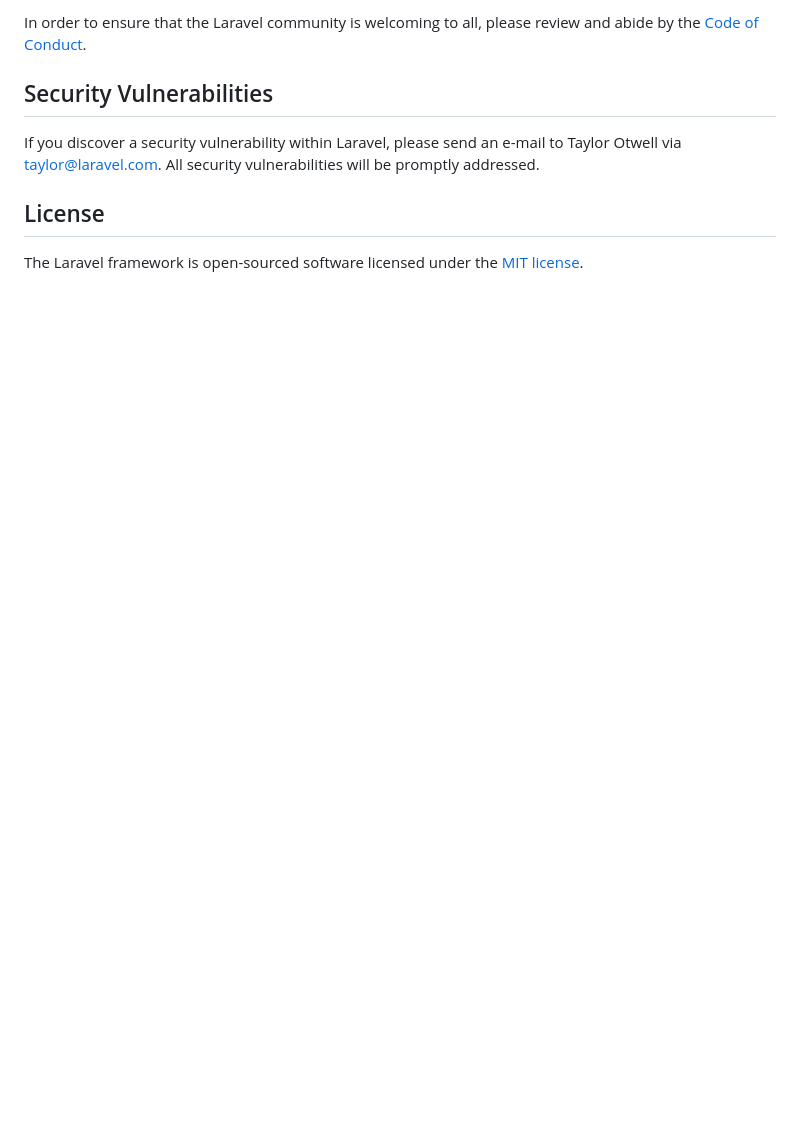
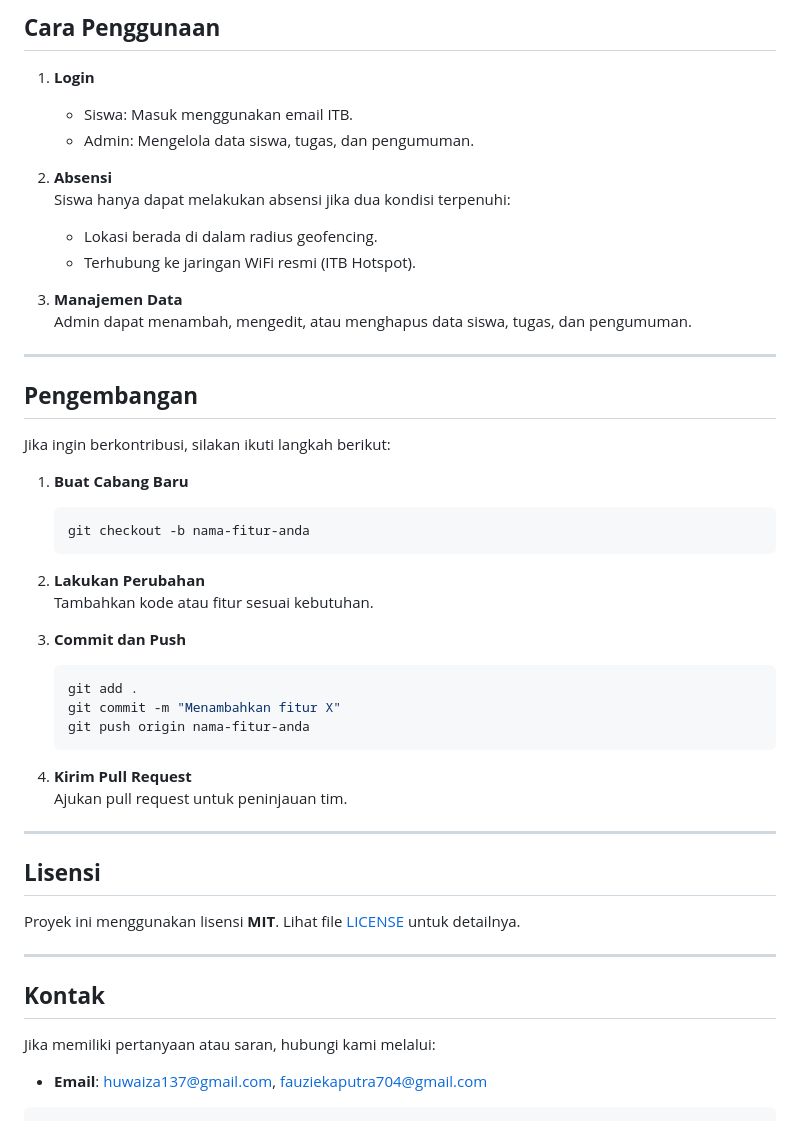
Before and after one commit to HuwaizaRafi25/AttenDTI, a Markdown page: README.md, the part around one of its changes. Drawn GitHub-style; blank space fills up the shorter version.

Commit message:
Update README.md
Perubahan file README.md untuk mendeskripsikan projek

````diff
--- a/README.md
+++ b/README.md
@@ -57,10 +79,47 @@ Thank you for considering contributing to the Laravel framework! The contributio
 
-In order to ensure that the Laravel community is welcoming to all, please review and abide by the [Code of Conduct](https://laravel.com/docs/contributions#code-of-conduct).
+## **Cara Penggunaan**
+1. **Login**
+   - Siswa: Masuk menggunakan email ITB.
+   - Admin: Mengelola data siswa, tugas, dan pengumuman.
 
-## Security Vulnerabilities
+2. **Absensi**
+   Siswa hanya dapat melakukan absensi jika dua kondisi terpenuhi:
+   - Lokasi berada di dalam radius geofencing.
+   - Terhubung ke jaringan WiFi resmi (ITB Hotspot).
 
-If you discover a security vulnerability within Laravel, please send an e-mail to Taylor Otwell via [taylor@laravel.com](mailto:taylor@laravel.com). All security vulnerabilities will be promptly addressed.
+3. **Manajemen Data**
+   Admin dapat menambah, mengedit, atau menghapus data siswa, tugas, dan pengumuman.
 
-## License
+---
 
-The Laravel framework is open-sourced software licensed under the [MIT license](https://opensource.org/licenses/MIT).
+## **Pengembangan**
+Jika ingin berkontribusi, silakan ikuti langkah berikut:
+1. **Buat Cabang Baru**
+   ```bash
+   git checkout -b nama-fitur-anda
+   ```
+
+2. **Lakukan Perubahan**
+   Tambahkan kode atau fitur sesuai kebutuhan.
+
+3. **Commit dan Push**
+   ```bash
+   git add .
+   git commit -m "Menambahkan fitur X"
+   git push origin nama-fitur-anda
+   ```
+
+4. **Kirim Pull Request**
+   Ajukan pull request untuk peninjauan tim.
+
+---
+
+## **Lisensi**
+Proyek ini menggunakan lisensi **MIT**. Lihat file [LICENSE](./LICENSE) untuk detailnya.
+
+---
+
+## **Kontak**
+Jika memiliki pertanyaan atau saran, hubungi kami melalui:
+- **Email**: huwaiza137@gmail.com, fauziekaputra704@gmail.com
+```
````
Also changed, not shown: other parts of README.md (+62 -40 lines).
